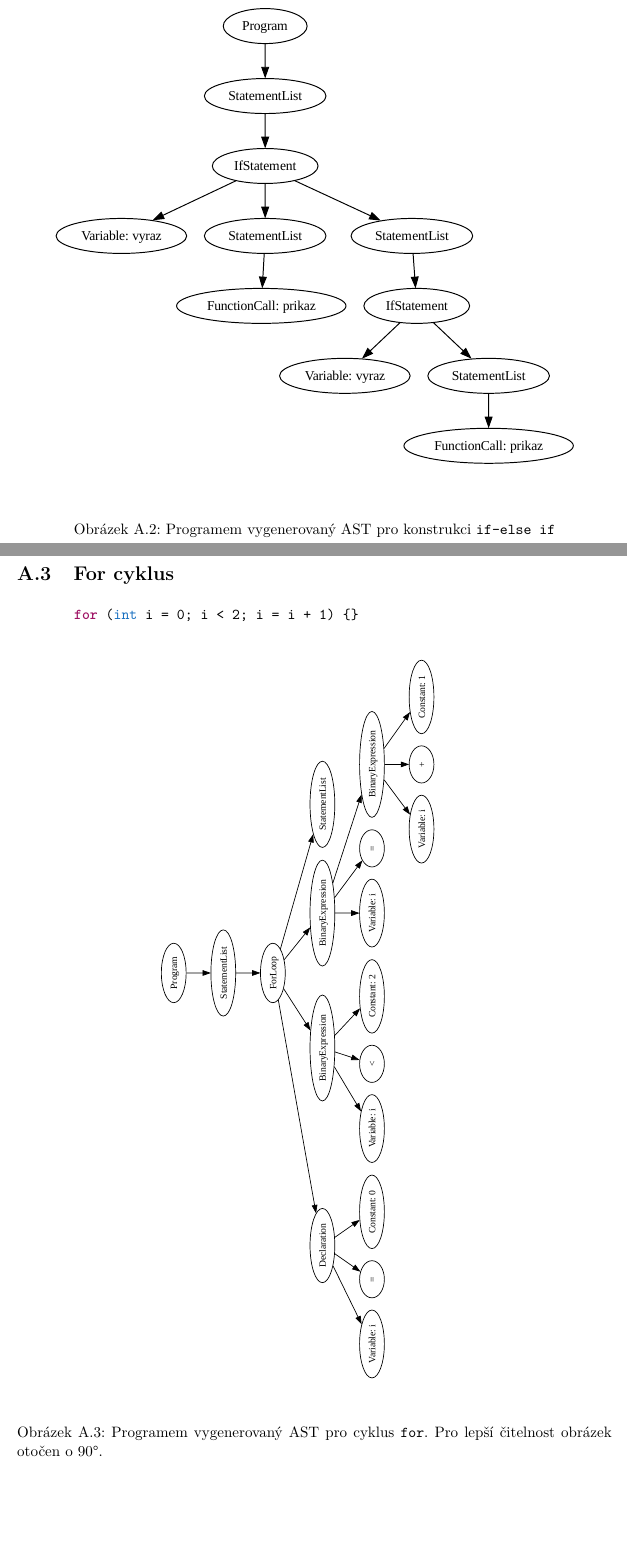
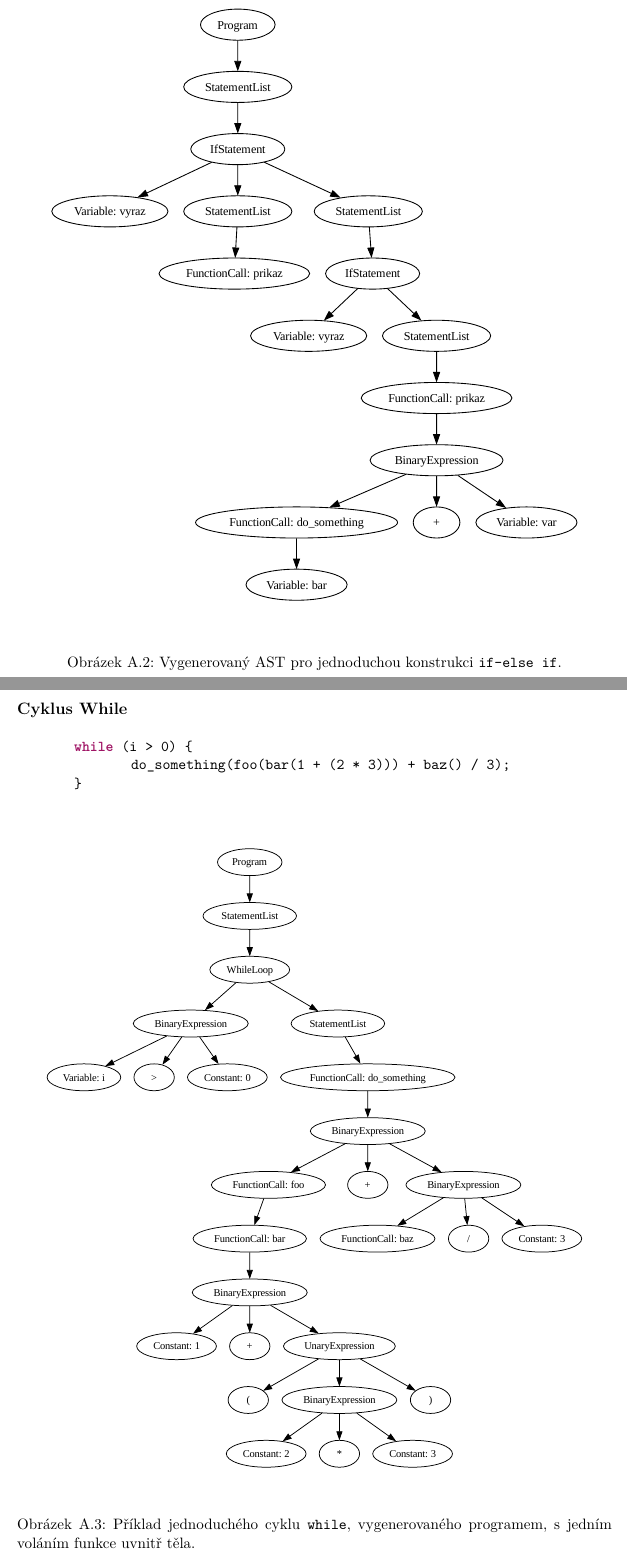
Before and after one commit to Kumismar/ibt, a LaTeX thesis (doc/thesis/xkouma02.tex, which reads doc/thesis/xkouma02-30-prilohy-appendices.tex): two parts of pages 65 and 66 of 71, joined at a grey line, cut so that both start at the same text, the shorter picture padded with empty space. Compiled offline with pdfLaTeX.

Commit message:
doc: more thesis

```diff
--- a/doc/thesis/xkouma02-30-prilohy-appendices.tex
+++ b/doc/thesis/xkouma02-30-prilohy-appendices.tex
@@ -33,19 +33,19 @@
 \begin{figure}[ht]
     \centering
     \includegraphics[width=\textwidth]{obrazky-figures/ast_if_else_if.pdf}
-    \caption{Programem vygenerovaný AST pro konstrukci \texttt{if-else if}}
+    \caption{Vygenerovaný AST pro jednoduchou konstrukci \texttt{if-else if}.}
     \label{fig_ast_else_if}
 \end{figure}
 
 \newpage
 
-\section{For cyklus}
+\subsection*{Cyklus While}
 
 \begin{lstlisting}[language=Koubp]
-	for (int i = 0; i < 2; i = i + 1) {}
+	while (i > 0) {
+		do_something(foo(bar(1 + (2 * 3))) + baz() / 3);
+	}
 \end{lstlisting}
 
-\vspace{11em}
-
-\begin{figure}[h]
+\begin{figure}[h!]
 	\centering
@@ -55,5 +52,2 @@
-			\vspace{1em}
-		\end{minipage}
-	\end{sideways}
-	\caption{Programem vygenerovaný AST pro cyklus \texttt{for}. Pro lepší čitelnost obrázek otočen o~90°.}
-	\label{fig_ast_cyklus_for}
+	\includegraphics[width=\textwidth]{obrazky-figures/ast_while_loop.pdf}
+	\caption{Příklad jednoduchého cyklu \texttt{while}, vygenerovaného programem, s~jedním voláním funkce uvnitř těla.}
```
Also changed, not shown: doc/thesis/obrazky-figures/ast_if_else_if.pdf, doc/thesis/obrazky-figures/ast_while_loop.pdf (added), doc/thesis/xkouma02.pdf, tree.pdf (deleted), doc/thesis/xkouma02-30-prilohy-appendices.tex (22 more changed lines), 1 other file.
